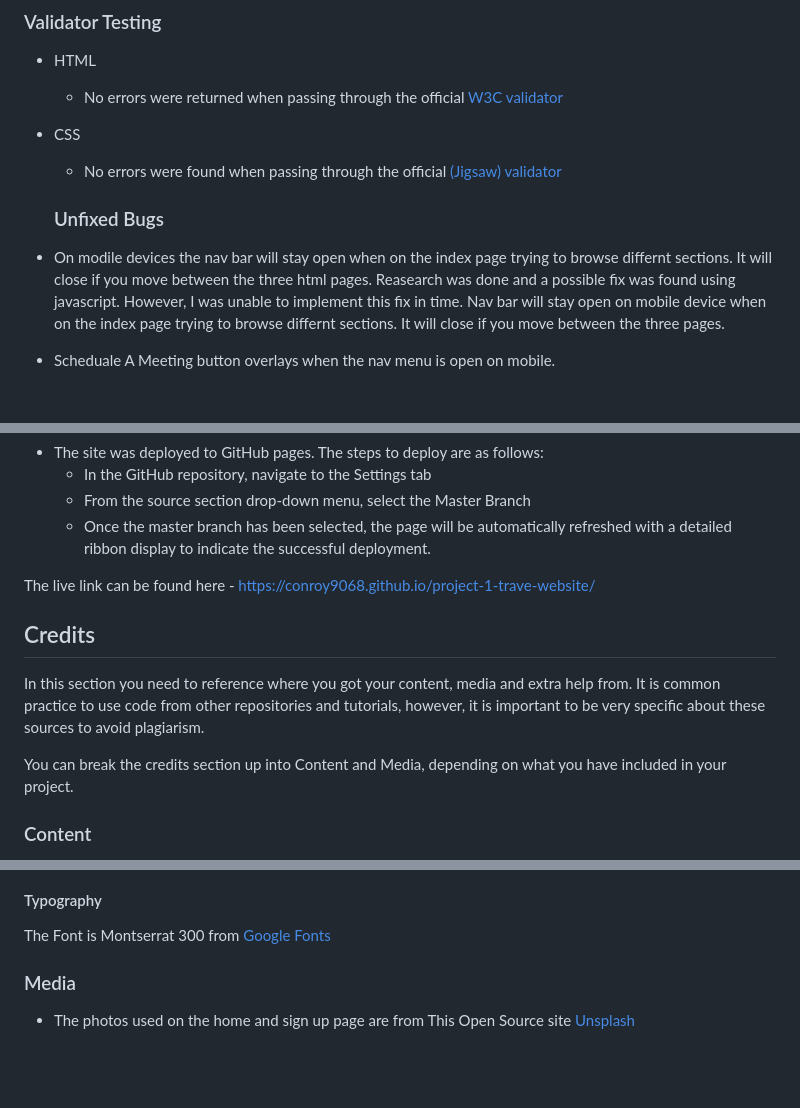
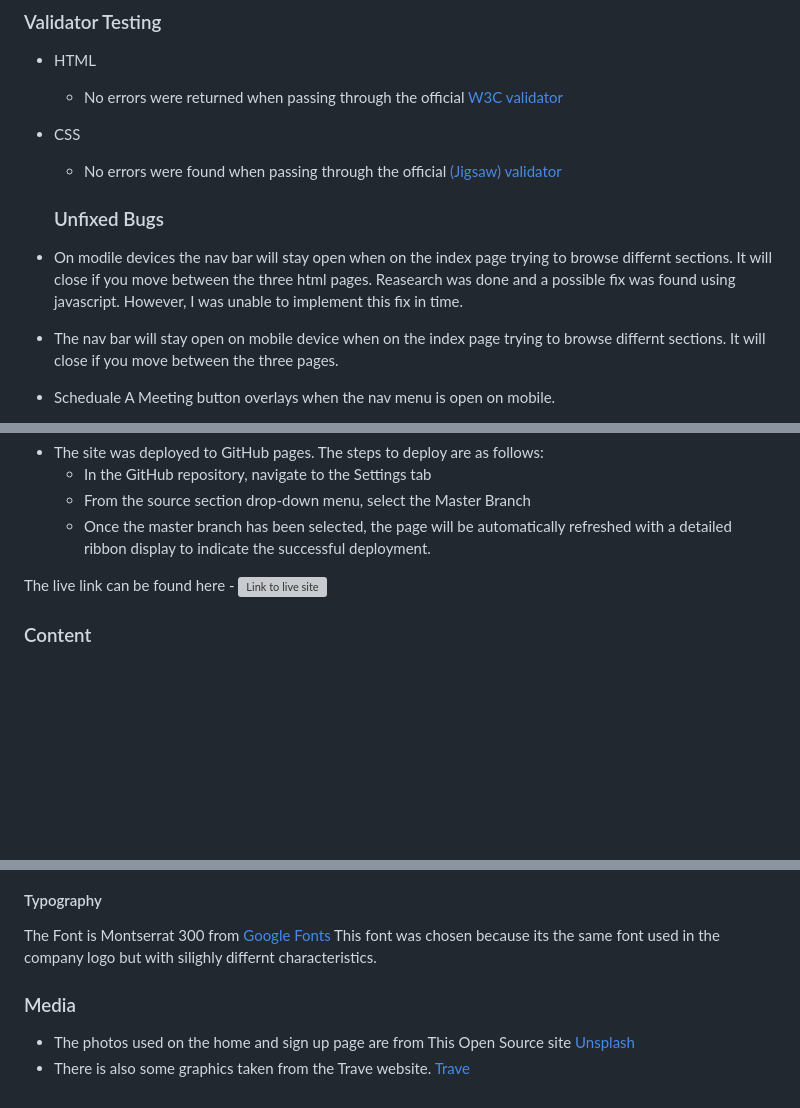
Before and after one commit to conroy9068/project-1-trave-website, a Markdown page: README.md, 3 parts joined by grey strips. Rendered like a GitHub page; blank space fills up the shorter version; grey boxes are pictures that could not be loaded.

Commit message:
add: more info added to sections

```diff
--- a/README.md
+++ b/README.md
@@ -101,8 +101,8 @@ Trave is the bridge for construction companies looking to streamline their proje
 
   ### Unfixed Bugs
 
-- On modile devices the nav bar will stay open when on the index page trying to browse differnt sections. It will close if you move between the three html pages. Reasearch was done and a possible fix was found using javascript. However, I was unable to implement this fix in time.
-Nav bar will stay open on mobile device when on the index page trying to browse differnt sections. It will close if you move between the three pages.
+- On modile devices the nav bar will stay open when on the index page trying to browse differnt sections. It will close if you move between the three html 		pages. Reasearch was done and a possible fix was found using javascript. However, I was unable to implement this fix in time.
+- The nav bar will stay open on mobile device when on the index page trying to browse differnt sections. It will close if you move between the three pages.
 - Scheduale A Meeting button overlays when the nav menu is open on mobile.
 - The hero image on small devices is not responsive. The top of the image begins to cut off.
 	![Hero Image Cut Off](https://github.com/conroy9068/project-1-trave-website/blob/main/assets/images/readme-images/hero-img-hidden-on-sml-dev.png)
@@ -125,13 +125,7 @@ This section should describe the process you went through to deploy the project
   - From the source section drop-down menu, select the Master Branch
   - Once the master branch has been selected, the page will be automatically refreshed with a detailed ribbon display to indicate the successful deployment.
 
-The live link can be found here - https://conroy9068.github.io/project-1-trave-website/
-
-## Credits
-
-In this section you need to reference where you got your content, media and extra help from. It is common practice to use code from other repositories and tutorials, however, it is important to be very specific about these sources to avoid plagiarism.
-
-You can break the credits section up into Content and Media, depending on what you have included in your project.
+The live link can be found here - ![Link to live site](https://conroy9068.github.io/project-1-trave-website/)
 
 ### Content
 
@@ -162,8 +156,9 @@ The colour palette was created using [Adobe Color](https://color.adobe.com/creat
 
 #### Typography
 
-The Font is Montserrat 300 from [Google Fonts](https://fonts.google.com/specimen/Montserrat?query=mont)
+The Font is Montserrat 300 from [Google Fonts](https://fonts.google.com/specimen/Montserrat?query=mont) This font was chosen because its the same font used in the company logo but with silighly differnt characteristics.
 
 ### Media
 
 - The photos used on the home and sign up page are from This Open Source site [Unsplash](https://unsplash.com/)
+- There is also some graphics taken from the Trave website. [Trave](https://www.trave.io)
```
